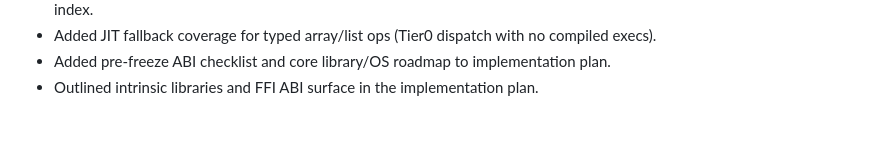
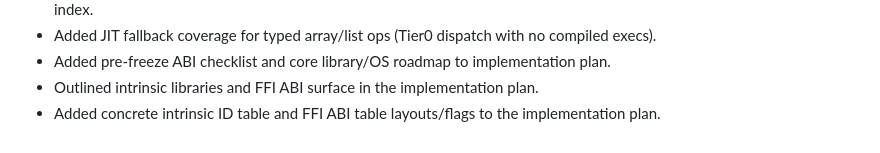
Before and after one commit to JJLDonley/Simple, a Markdown page: SimpleByteCode/Sprint.md, the part around the change. GitHub-like rendering.

Commit message:
Define intrinsic ID table and FFI ABI layout

```diff
--- a/SimpleByteCode/Sprint.md
+++ b/SimpleByteCode/Sprint.md
@@ -304,3 +304,4 @@
 - Added JIT fallback coverage for typed array/list ops (Tier0 dispatch with no compiled execs).
 - Added pre-freeze ABI checklist and core library/OS roadmap to implementation plan.
 - Outlined intrinsic libraries and FFI ABI surface in the implementation plan.
+- Added concrete intrinsic ID table and FFI ABI table layouts/flags to the implementation plan.
```
Also changed, not shown: SimpleByteCode/Implementation.md (+93 -21 lines).
